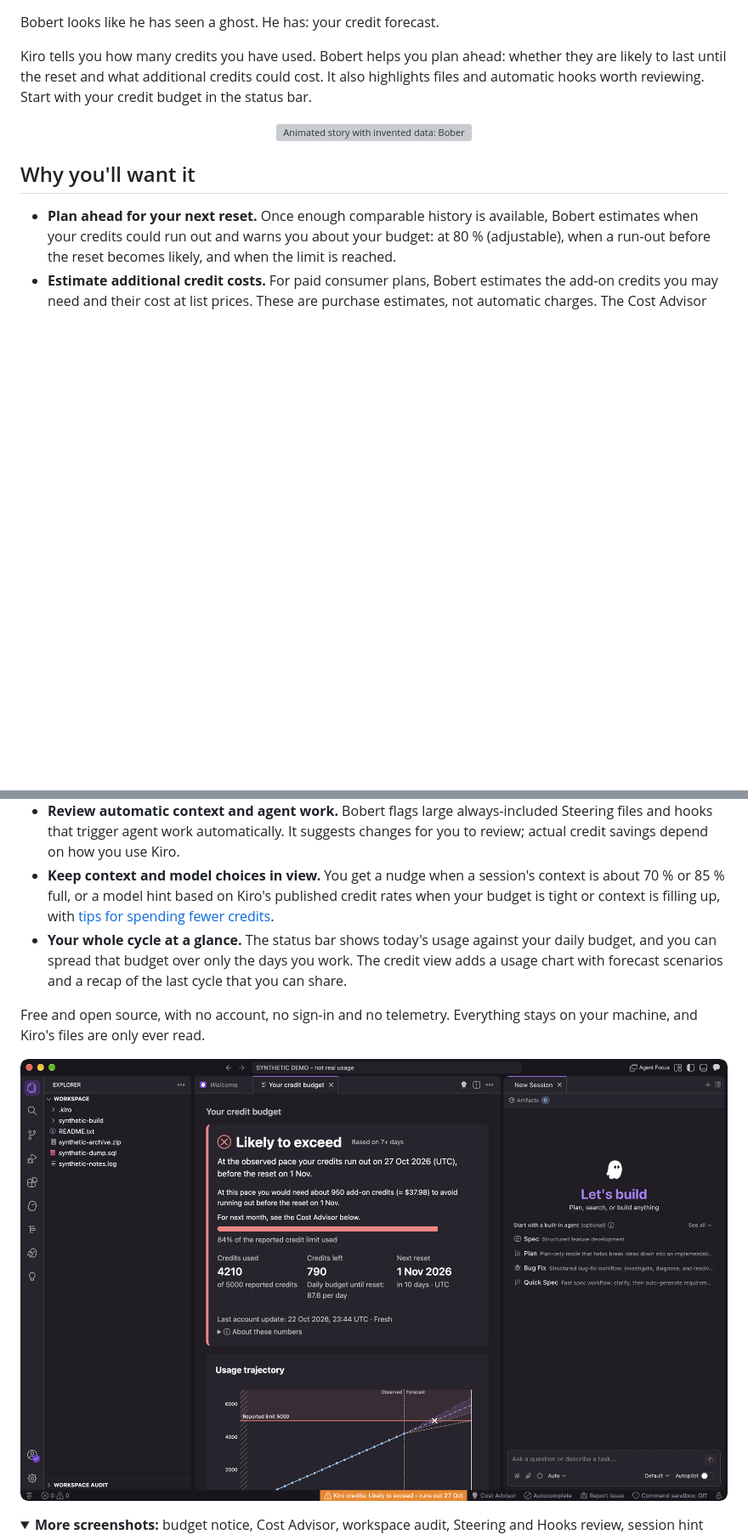
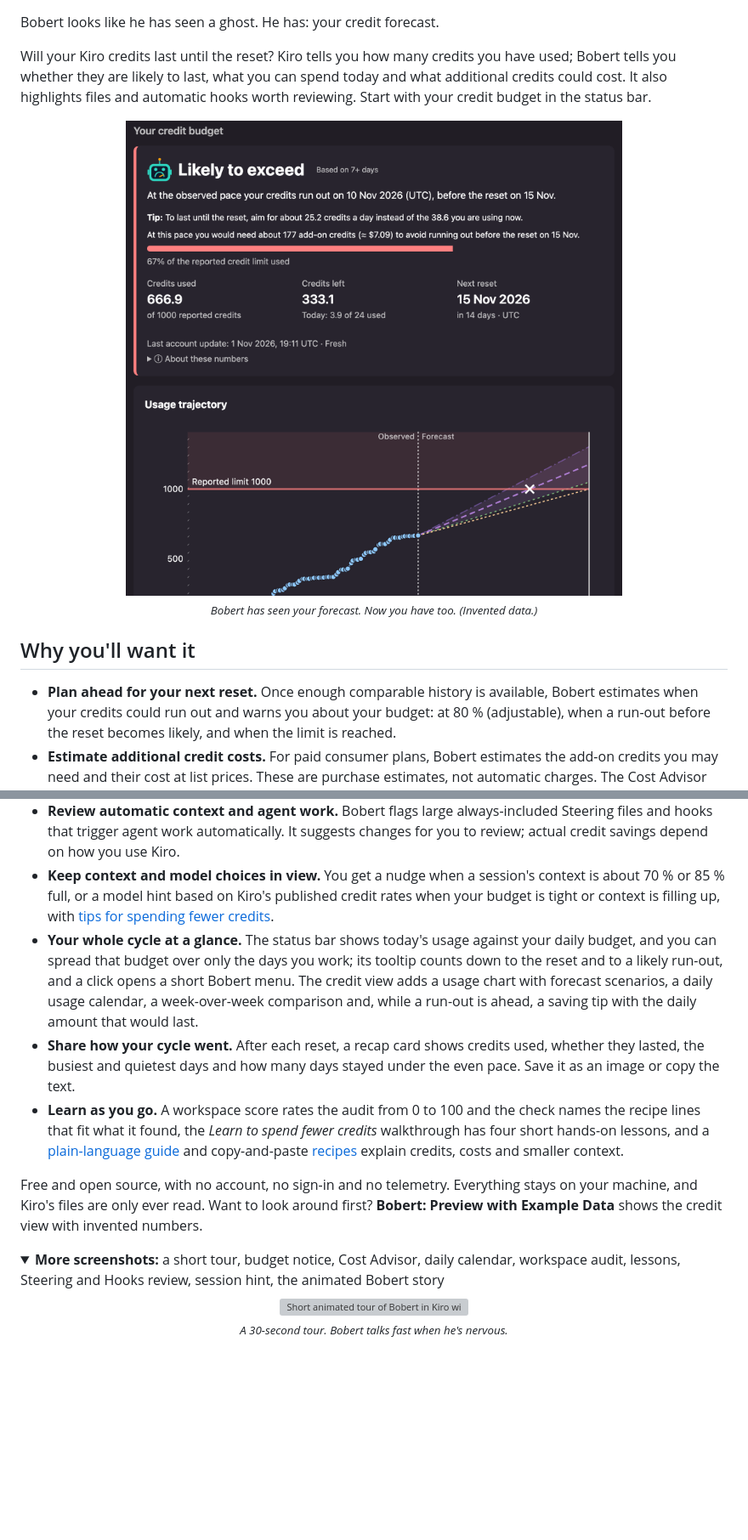
Before and after one commit to StefanSuess/Bobert, a Markdown page: README.md, 2 parts joined by grey strips. Shown at 85% size. Rendered like a GitHub page; pictures changed too: docs/media/credit-view.png; folded sections open; blank space fills up the shorter version; grey boxes are pictures that could not be loaded.

```diff
--- a/README.md
+++ b/README.md
@@ -11,10 +12,11 @@
 
 Bobert looks like he has seen a ghost. He has: your credit forecast.
 
-Kiro tells you how many credits you have used. Bobert helps you plan ahead: whether they are likely to last until the reset and what additional credits could cost. It also highlights files and automatic hooks worth reviewing. Start with your credit budget in the status bar.
+Will your Kiro credits last until the reset? Kiro tells you how many credits you have used; Bobert tells you whether they are likely to last, what you can spend today and what additional credits could cost. It also highlights files and automatic hooks worth reviewing. Start with your credit budget in the status bar.
 
 <p align="center">
-  <img src="https://raw.githubusercontent.com/StefanSuess/Bobert/main/docs/media/demo.gif" alt="Animated story with invented data: Bobert, a robot with a gauge for a mouth, watches the Kiro credit meter drain to 0% before the reset; a notice warns five days before the credits run out; the credit view shows a modelled cost of about $38 for the add-on credits that would avoid running out; a notice shows the model hint that a pricier model uses more credits than Auto; the workspace audit finds 190 MB of dumps and a hook that runs on every change; Bobert prepares the fix for review; the end card types Bobert into an extensions search box." width="900">
+  <img src="https://raw.githubusercontent.com/StefanSuess/Bobert/main/docs/media/credit-view.png" alt="Bobert's credit view in Kiro with invented data and a worried Bobert face next to the verdict Likely to exceed: the credits run out on 10 Nov 2026, before the reset on 15 Nov. A tip suggests about 25.2 credits a day instead of 38.6, and about 177 add-on credits (about $7.09, modelled) would avoid running out. Below: 666.9 of 1000 credits used, 333.1 left, 3.9 of 24 used today, and the usage chart with the forecast crossing the limit." width="900">
+  <br><sub><i>Bobert has seen your forecast. Now you have too. (Invented data.)</i></sub>
 </p>
 
 ## Why you'll want it
@@ -24,16 +26,19 @@ Kiro tells you how many credits you have used. Bobert helps you plan ahead: whet
 - **Review files Kiro may not need.** The workspace audit flags possible secret files, database dumps, archives and build output by filename and prepares `.kiroignore` lines for you to review. It does not measure their credit consumption.
 - **Review automatic context and agent work.** Bobert flags large always-included Steering files and hooks that trigger agent work automatically. It suggests changes for you to review; actual credit savings depend on how you use Kiro.
 - **Keep context and model choices in view.** You get a nudge when a session's context is about 70 % or 85 % full, or a model hint based on Kiro's published credit rates when your budget is tight or context is filling up, with [tips for spending fewer credits](https://github.com/StefanSuess/Bobert/blob/HEAD/docs/credit-tips.md).
-- **Your whole cycle at a glance.** The status bar shows today's usage against your daily budget, and you can spread that budget over only the days you work. The credit view adds a usage chart with forecast scenarios and a recap of the last cycle that you can share.
+- **Your whole cycle at a glance.** The status bar shows today's usage against your daily budget, and you can spread that budget over only the days you work; its tooltip counts down to the reset and to a likely run-out, and a click opens a short Bobert menu. The credit view adds a usage chart with forecast scenarios, a daily usage calendar, a week-over-week comparison and, while a run-out is ahead, a saving tip with the daily amount that would last.
+- **Share how your cycle went.** After each reset, a recap card shows credits used, whether they lasted, the busiest and quietest days and how many days stayed under the even pace. Save it as an image or copy the text.
+- **Learn as you go.** A workspace score rates the audit from 0 to 100 and the check names the recipe lines that fit what it found, the *Learn to spend fewer credits* walkthrough has four short hands-on lessons, and a [plain-language guide](https://github.com/StefanSuess/Bobert/blob/HEAD/docs/guide.md) and copy-and-paste [recipes](https://github.com/StefanSuess/Bobert/blob/HEAD/docs/recipes.md) explain credits, costs and smaller context.
 
-Free and open source, with no account, no sign-in and no telemetry. Everything stays on your machine, and Kiro's files are only ever read.
+Free and open source, with no account, no sign-in and no telemetry. Everything stays on your machine, and Kiro's files are only ever read. Want to look around first? **Bobert: Preview with Example Data** shows the credit view with invented numbers.
+
+<details>
+<summary><b>More screenshots:</b> a short tour, budget notice, Cost Advisor, daily calendar, workspace audit, lessons, Steering and Hooks review, session hint, the animated Bobert story</summary>
 
 <p align="center">
-  <img src="https://raw.githubusercontent.com/StefanSuess/Bobert/main/docs/media/credit-view.png" alt="Bobert credit view in Kiro with invented data: Likely to exceed, 4210 of 5000 reported credits used, the credits run out on 27 Oct before the 1 Nov reset, about 950 add-on credits (about $37.98, modelled) needed to avoid running out, and the usage chart with forecast lines, with the status bar warning below. No real account information is shown." width="900">
+  <img src="https://raw.githubusercontent.com/StefanSuess/Bobert/main/docs/media/tour.gif" alt="Short animated tour of Bobert in Kiro with invented data: the credit view says Likely to exceed with a saving tip and the modelled add-on cost, then the usage chart, the daily usage calendar, week over week and a cycle recap card, then the Workspace Audit with 12 suggestions and a workspace score of 63 of 100, ending on the Learn to spend fewer credits lessons." width="900">
+  <br><sub><i>A 30-second tour. Bobert talks fast when he's nervous.</i></sub>
 </p>
-
-<details>
-<summary><b>More screenshots:</b> budget notice, Cost Advisor, workspace audit, Steering and Hooks review, session hint</summary>
 
 <p align="center">
   <img src="https://raw.githubusercontent.com/StefanSuess/Bobert/main/docs/media/budget-notice.png" alt="Budget notice and status bar with invented data: at this pace the Kiro credits run out on 27 Oct, 5 days before the reset (about $37.98 over the limit, modelled), with Show details and Turn off budget notices buttons, above the warning status bar item Kiro credits: Likely to exceed, runs out 27 Oct." width="900">
```
Also changed, not shown: other parts of README.md (+19 -1 lines), ROADMAP.md (+3 -1 lines), docs/media/calendar-week.png (added), docs/media/lessons.png (added), docs/media/workspace-audit.png, 2 other files.
